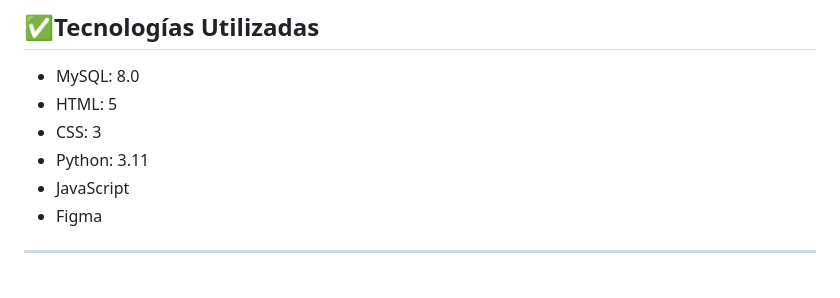
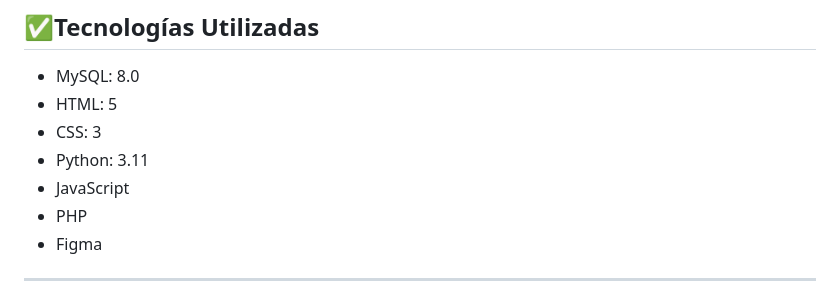
Before and after one commit to Yayo22124/SazonMaXico, a Markdown page: README.md, the part around the change printed below. GitHub-like rendering.

```diff
--- a/README.md
+++ b/README.md
@@ -78,6 +76,7 @@ _ _ _
 - CSS: 3
 - Python: 3.11
 - JavaScript
+- PHP
 - Figma
 - - -
 
```
Also changed, not shown: other parts of README.md (+0 -2 lines).
